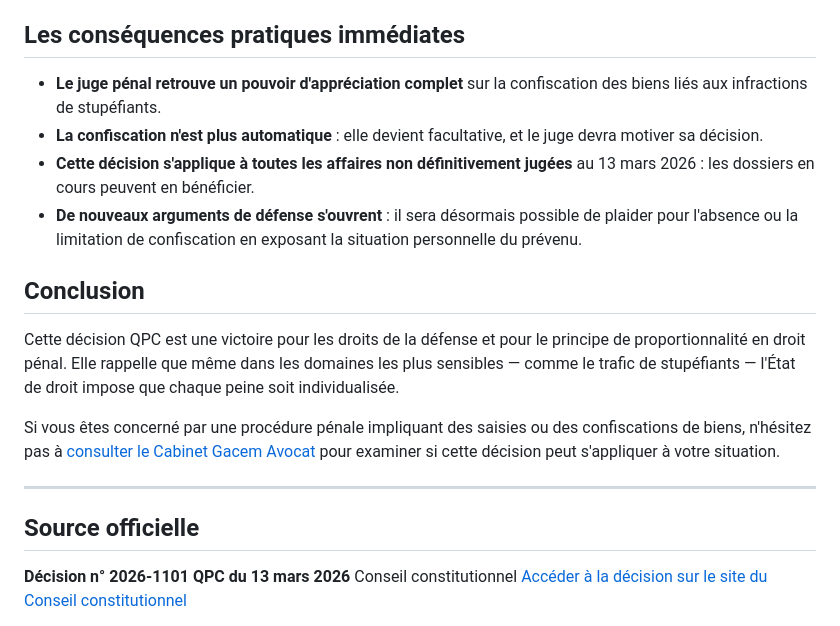
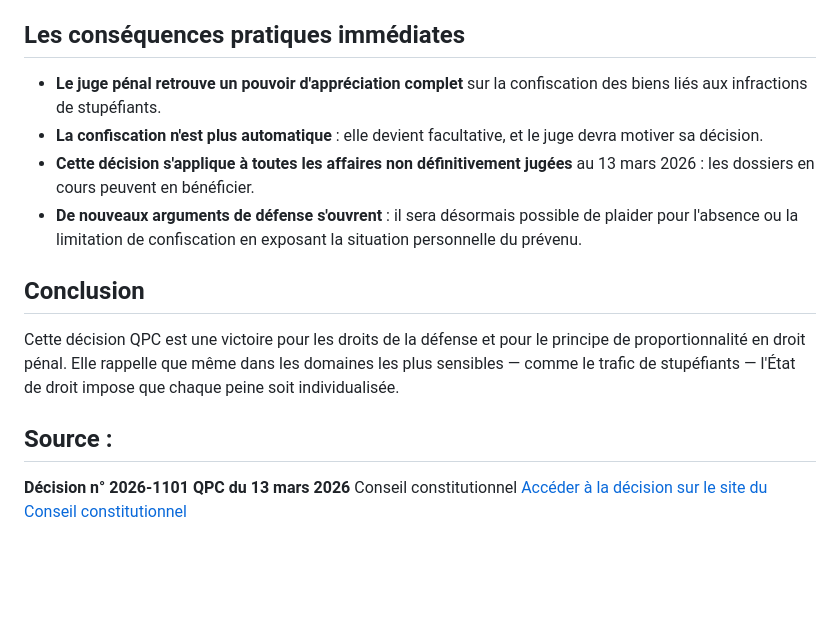
Before and after one commit to zexthazi-sys/gacem-avocat, a Markdown page: posts/confiscation-stupefiants-qpc-mars-2026.md, the part around one of its changes. GitHub-like rendering; blank space fills up the shorter version.

Commit message:
Update Article “confiscation-stupefiants-qpc-mars-2026”

```diff
--- a/posts/confiscation-stupefiants-qpc-mars-2026.md
+++ b/posts/confiscation-stupefiants-qpc-mars-2026.md
@@ -20,20 +26,16 @@ Or, une confiscation automatique ne permet pas cette individualisation : elle s'
 
 ## Les conséquences pratiques immédiates
 
-- **Le juge pénal retrouve un pouvoir d'appréciation complet** sur la confiscation des biens liés aux infractions de stupéfiants.
-- **La confiscation n'est plus automatique** : elle devient facultative, et le juge devra motiver sa décision.
-- **Cette décision s'applique à toutes les affaires non définitivement jugées** au 13 mars 2026 : les dossiers en cours peuvent en bénéficier.
-- **De nouveaux arguments de défense s'ouvrent** : il sera désormais possible de plaider pour l'absence ou la limitation de confiscation en exposant la situation personnelle du prévenu.
+* **Le juge pénal retrouve un pouvoir d'appréciation complet** sur la confiscation des biens liés aux infractions de stupéfiants.
+* **La confiscation n'est plus automatique** : elle devient facultative, et le juge devra motiver sa décision.
+* **Cette décision s'applique à toutes les affaires non définitivement jugées** au 13 mars 2026 : les dossiers en cours peuvent en bénéficier.
+* **De nouveaux arguments de défense s'ouvrent** : il sera désormais possible de plaider pour l'absence ou la limitation de confiscation en exposant la situation personnelle du prévenu.
 
 ## Conclusion
 
 Cette décision QPC est une victoire pour les droits de la défense et pour le principe de proportionnalité en droit pénal. Elle rappelle que même dans les domaines les plus sensibles — comme le trafic de stupéfiants — l'État de droit impose que chaque peine soit individualisée.
 
-Si vous êtes concerné par une procédure pénale impliquant des saisies ou des confiscations de biens, n'hésitez pas à [consulter le Cabinet Gacem Avocat](https://www.gacem-avocat.com) pour examiner si cette décision peut s'appliquer à votre situation.
-
----
-
-## Source officielle
+## Source :
 
 **Décision n° 2026-1101 QPC du 13 mars 2026**
 Conseil constitutionnel
```
Also changed, not shown: other parts of posts/confiscation-stupefiants-qpc-mars-2026.md (+12 -6 lines).
